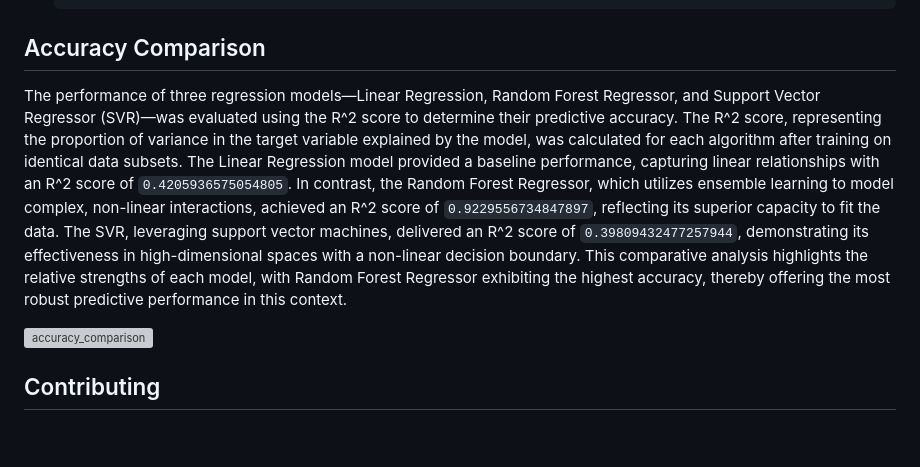
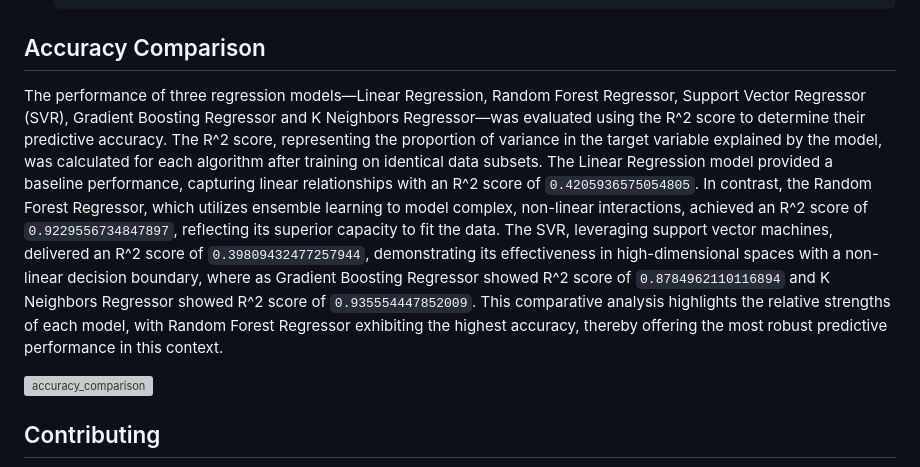
Before and after one commit to Akash-nath29/Custom-Model-Trainer, a Markdown page: README.md, the part around the change. Rendered like a GitHub page; blank space fills up the shorter version; grey boxes are pictures that could not be loaded.

````diff
--- a/README.md
+++ b/README.md
@@ -68,7 +68,7 @@ pip install pandas scikit-learn matplotlib
 
 ## Accuracy Comparison
 
-The performance of three regression models—Linear Regression, Random Forest Regressor, and Support Vector Regressor (SVR)—was evaluated using the R^2 score to determine their predictive accuracy. The R^2 score, representing the proportion of variance in the target variable explained by the model, was calculated for each algorithm after training on identical data subsets. The Linear Regression model provided a baseline performance, capturing linear relationships with an R^2 score of ```0.4205936575054805```. In contrast, the Random Forest Regressor, which utilizes ensemble learning to model complex, non-linear interactions, achieved an R^2 score of ```0.9229556734847897```, reflecting its superior capacity to fit the data. The SVR, leveraging support vector machines, delivered an R^2 score of ```0.39809432477257944```, demonstrating its effectiveness in high-dimensional spaces with a non-linear decision boundary. This comparative analysis highlights the relative strengths of each model, with Random Forest Regressor exhibiting the highest accuracy, thereby offering the most robust predictive performance in this context.
+The performance of three regression models—Linear Regression, Random Forest Regressor, Support Vector Regressor (SVR), Gradient Boosting Regressor and K Neighbors Regressor—was evaluated using the R^2 score to determine their predictive accuracy. The R^2 score, representing the proportion of variance in the target variable explained by the model, was calculated for each algorithm after training on identical data subsets. The Linear Regression model provided a baseline performance, capturing linear relationships with an R^2 score of ```0.4205936575054805```. In contrast, the Random Forest Regressor, which utilizes ensemble learning to model complex, non-linear interactions, achieved an R^2 score of ```0.9229556734847897```, reflecting its superior capacity to fit the data. The SVR, leveraging support vector machines, delivered an R^2 score of ```0.39809432477257944```, demonstrating its effectiveness in high-dimensional spaces with a non-linear decision boundary, where as Gradient Boosting Regressor showed R^2 score of ```0.8784962110116894``` and K Neighbors Regressor showed R^2 score of ```0.935554447852009```. This comparative analysis highlights the relative strengths of each model, with Random Forest Regressor exhibiting the highest accuracy, thereby offering the most robust predictive performance in this context.
 
 ![accuracy_comparison](https://github.com/user-attachments/assets/482f94fb-46ab-429b-9921-6c766df7aed9)
 
````
